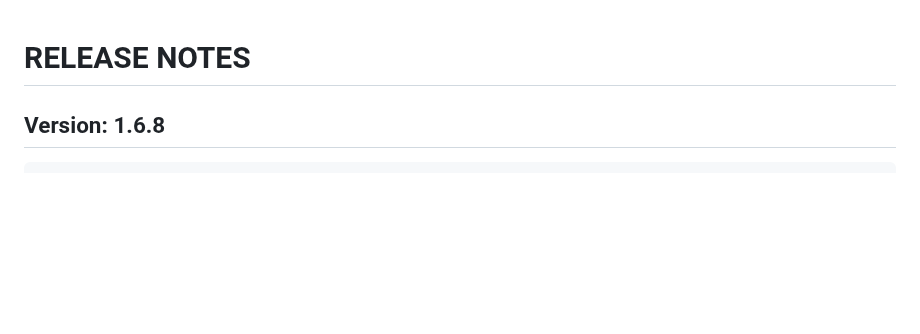
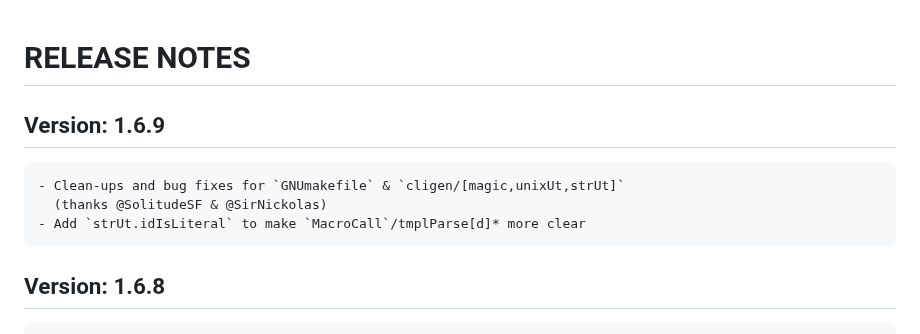
Before and after one commit to c-blake/cligen, a Markdown page: RELEASE-NOTES.md, the part around the change. GitHub-like rendering; blank space fills up the shorter version.

Commit message:
Get some release notes going for next minor version.

```diff
--- a/RELEASE-NOTES.md
+++ b/RELEASE-NOTES.md
@@ -1,5 +1,11 @@
 RELEASE NOTES
 =============
+
+Version: 1.6.9
+--------------
+    - Clean-ups and bug fixes for `GNUmakefile` & `cligen/[magic,unixUt,strUt]`
+      (thanks @SolitudeSF & @SirNickolas)
+    - Add `strUt.idIsLiteral` to make `MacroCall`/tmplParse[d]* more clear
 
 Version: 1.6.8
 --------------
```
